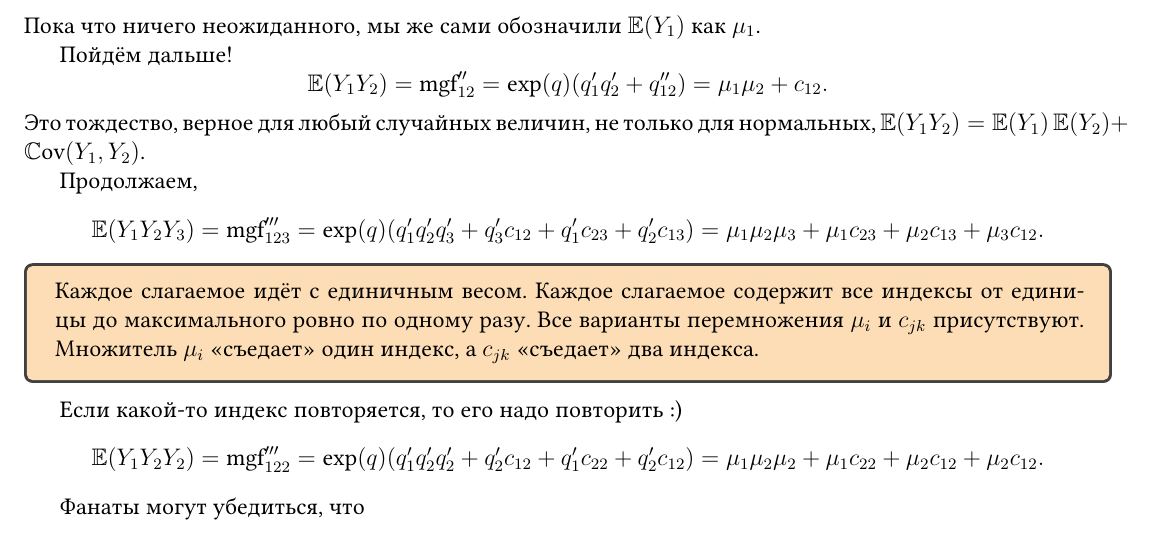
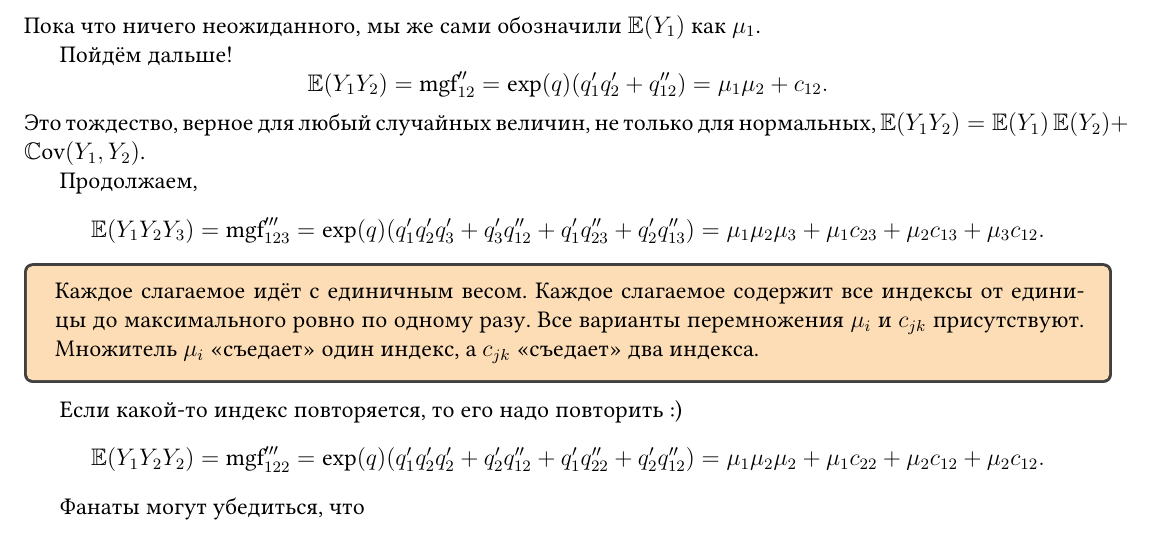
Before and after one commit to bdemeshev/lis-isserlis, a LaTeX document (lis-isserlis.tex): part of page 2 of 2, cut so that both start at the same text. Compiled offline with XeLaTeX.

Commit message:
better q prime prime before c

```diff
--- a/lis-isserlis.tex
+++ b/lis-isserlis.tex
@@ -228,7 +228,7 @@
 
 Продолжаем,
 \[
-    \E(Y_1 Y_2 Y_3) = \mgf'''_{123} = \exp(q) (q'_1 q'_2 q'_3 + q'_3 c_{12} + q'_1 c_{23} + q'_2 c_{13}) = \mu_1 \mu_2\mu_3 + \mu_1 c_{23} + \mu_2 c_{13} + \mu_3 c_{12}.
+    \E(Y_1 Y_2 Y_3) = \mgf'''_{123} = \exp(q) (q'_1 q'_2 q'_3 + q'_3 q''_{12} + q'_1 q''_{23} + q'_2 q''_{13}) = \mu_1 \mu_2\mu_3 + \mu_1 c_{23} + \mu_2 c_{13} + \mu_3 c_{12}.
 \]
 \begin{tcolorbox}[colback=yellow!50!red!25!white]
 Каждое слагаемое идёт с единичным весом.
@@ -239,7 +239,7 @@
 
 Если какой-то индекс повторяется, то его надо повторить :)
 \[
-    \E(Y_1 Y_2 Y_2) = \mgf'''_{122} = \exp(q) (q'_1 q'_2 q'_2 + q'_2 c_{12} + q'_1 c_{22} + q'_2 c_{12}) = \mu_1 \mu_2\mu_2 + \mu_1 c_{22} + \mu_2 c_{12} + \mu_2 c_{12}.
+    \E(Y_1 Y_2 Y_2) = \mgf'''_{122} = \exp(q) (q'_1 q'_2 q'_2 + q'_2 q''_{12} + q'_1 q''_{22} + q'_2 q''_{12}) = \mu_1 \mu_2\mu_2 + \mu_1 c_{22} + \mu_2 c_{12} + \mu_2 c_{12}.
 \]
 
 Фанаты могут убедиться, что
```
Also changed, not shown: lis-isserlis.pdf.
